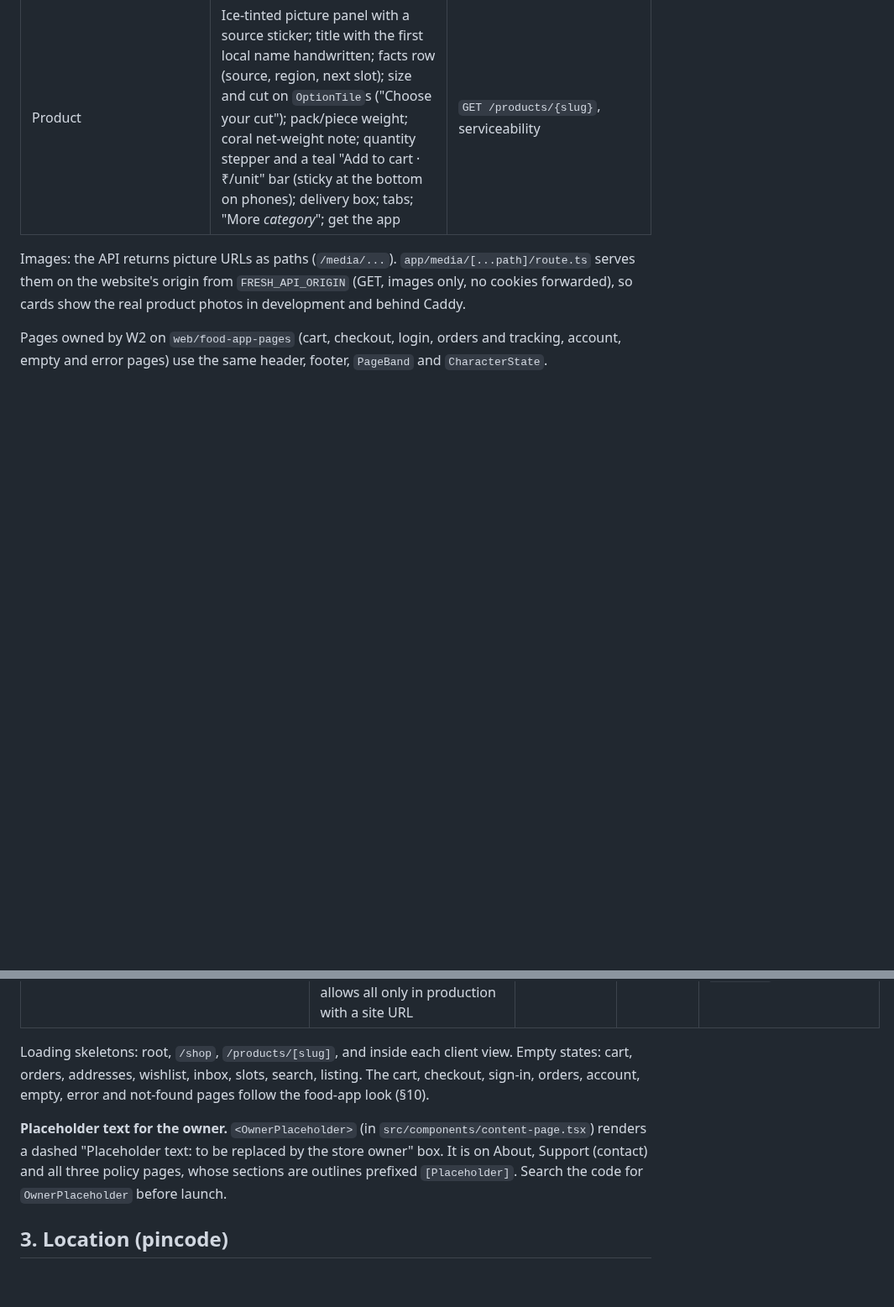
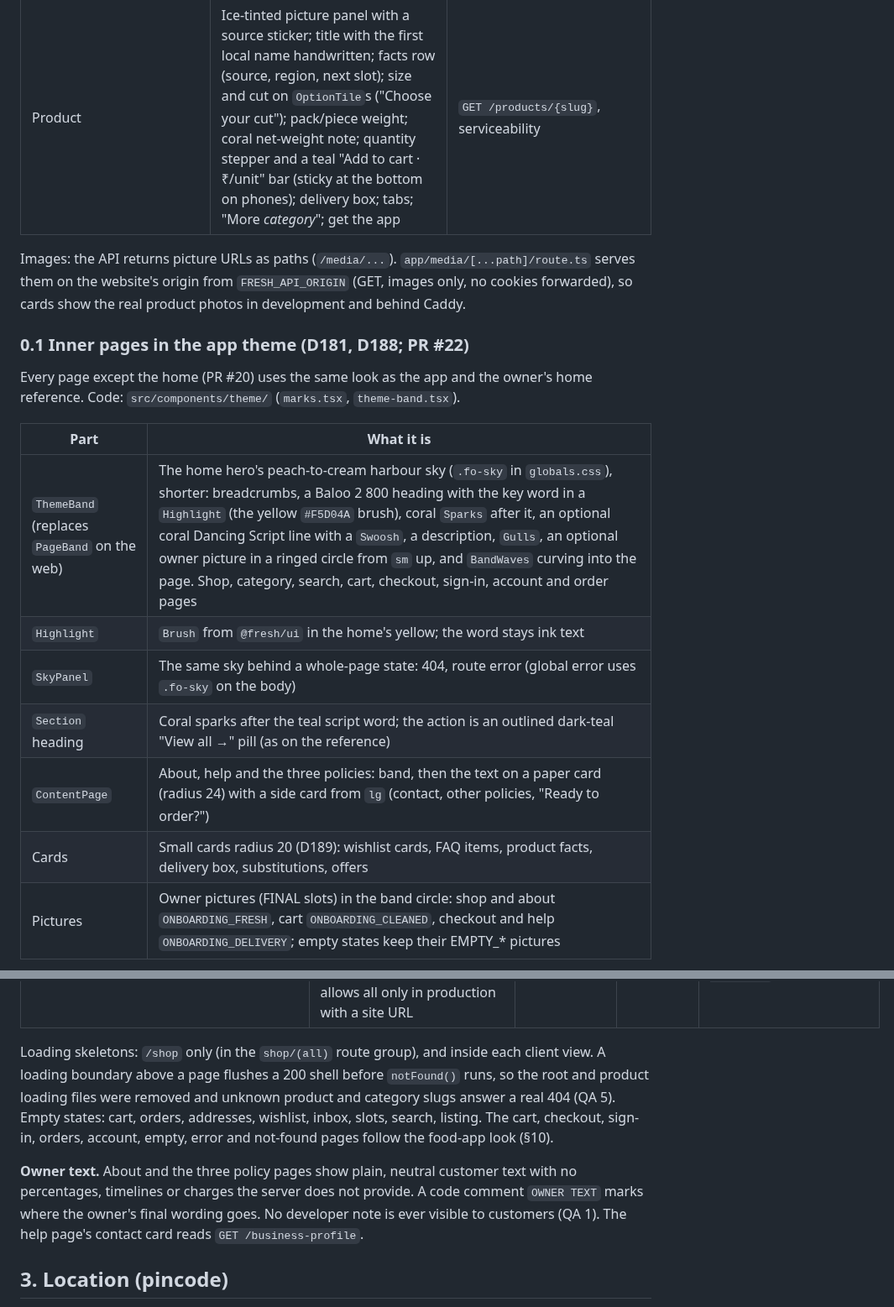
Before and after one commit to MosaSivaMani/fresh-orbit, a Markdown page: docs/design/web.md, 2 parts joined by grey strips. Shown at 84% size. GitHub-like rendering; blank space fills up the shorter version.

Commit message:
docs: website inner pages in the app theme and QA fixes (PR #22)

```diff
--- a/docs/design/web.md
+++ b/docs/design/web.md
@@ -32,5 +32,18 @@ Images: the API returns picture URLs as paths (`/media/...`). `app/media/[...pat
 website's origin from `FRESH_API_ORIGIN` (GET, images only, no cookies forwarded), so cards show the real product
 photos in development and behind Caddy.
 
-Pages owned by W2 on `web/food-app-pages` (cart, checkout, login, orders and tracking, account, empty and error
-pages) use the same header, footer, `PageBand` and `CharacterState`.
+### 0.1 Inner pages in the app theme (D181, D188; PR #22)
+
+Every page except the home (PR #20) uses the same look as the app and the owner's home reference. Code:
+`src/components/theme/` (`marks.tsx`, `theme-band.tsx`).
+
+| Part | What it is |
+|---|---|
+| `ThemeBand` (replaces `PageBand` on the web) | The home hero's peach-to-cream harbour sky (`.fo-sky` in `globals.css`), shorter: breadcrumbs, a Baloo 2 800 heading with the key word in a `Highlight` (the yellow `#F5D04A` brush), coral `Sparks` after it, an optional coral Dancing Script line with a `Swoosh`, a description, `Gulls`, an optional owner picture in a ringed circle from `sm` up, and `BandWaves` curving into the page. Shop, category, search, cart, checkout, sign-in, account and order pages |
+| `Highlight` | `Brush` from `@fresh/ui` in the home's yellow; the word stays ink text |
+| `SkyPanel` | The same sky behind a whole-page state: 404, route error (global error uses `.fo-sky` on the body) |
+| `Section` heading | Coral sparks after the teal script word; the action is an outlined dark-teal "View all →" pill (as on the reference) |
+| `ContentPage` | About, help and the three policies: band, then the text on a paper card (radius 24) with a side card from `lg` (contact, other policies, "Ready to order?") |
+| Cards | Small cards radius 20 (D189): wishlist cards, FAQ items, product facts, delivery box, substitutions, offers |
+| Pictures | Owner pictures (FINAL slots) in the band circle: shop and about `ONBOARDING_FRESH`, cart `ONBOARDING_CLEANED`, checkout and help `ONBOARDING_DELIVERY`; empty states keep their EMPTY_* pictures |
+
@@ -82,13 +110,15 @@ prerendered, data fetched in the browser with TanStack Query through the same-or
 | 404, error, global error | Character states (NOT_FOUND, ERROR_GENERIC), retry with trace id | Done | — | — |
 | `/sitemap.xml`, `/robots.txt` | Catalogue sitemap (static pages, categories, up to 2,000 products); robots disallows customer pages, allows all only in production with a site URL | Done | Dynamic | `GET /categories`, `GET /products` (cached 1 h) |
 
-Loading skeletons: root, `/shop`, `/products/[slug]`, and inside each client view. Empty states: cart, orders,
+Loading skeletons: `/shop` only (in the `shop/(all)` route group), and inside each client view. A loading boundary
+above a page flushes a 200 shell before `notFound()` runs, so the root and product loading files were removed and
+unknown product and category slugs answer a real 404 (QA 5). Empty states: cart, orders,
 addresses, wishlist, inbox, slots, search, listing. The cart, checkout, sign-in, orders, account, empty, error and
 not-found pages follow the food-app look (§10).
 
-**Placeholder text for the owner.** `<OwnerPlaceholder>` (in `src/components/content-page.tsx`) renders a dashed
-"Placeholder text: to be replaced by the store owner" box. It is on About, Support (contact) and all three policy
-pages, whose sections are outlines prefixed `[Placeholder]`. Search the code for `OwnerPlaceholder` before launch.
+**Owner text.** About and the three policy pages show plain, neutral customer text with no percentages, timelines or
+charges the server does not provide. A code comment `OWNER TEXT` marks where the owner's final wording goes. No
+developer note is ever visible to customers (QA 1). The help page's contact card reads `GET /business-profile`.
 
 ## 3. Location (pincode)
 
```
Also changed, not shown: other parts of docs/design/web.md (+19 -4 lines), docs/team/progress.md (+1 -0 lines).
